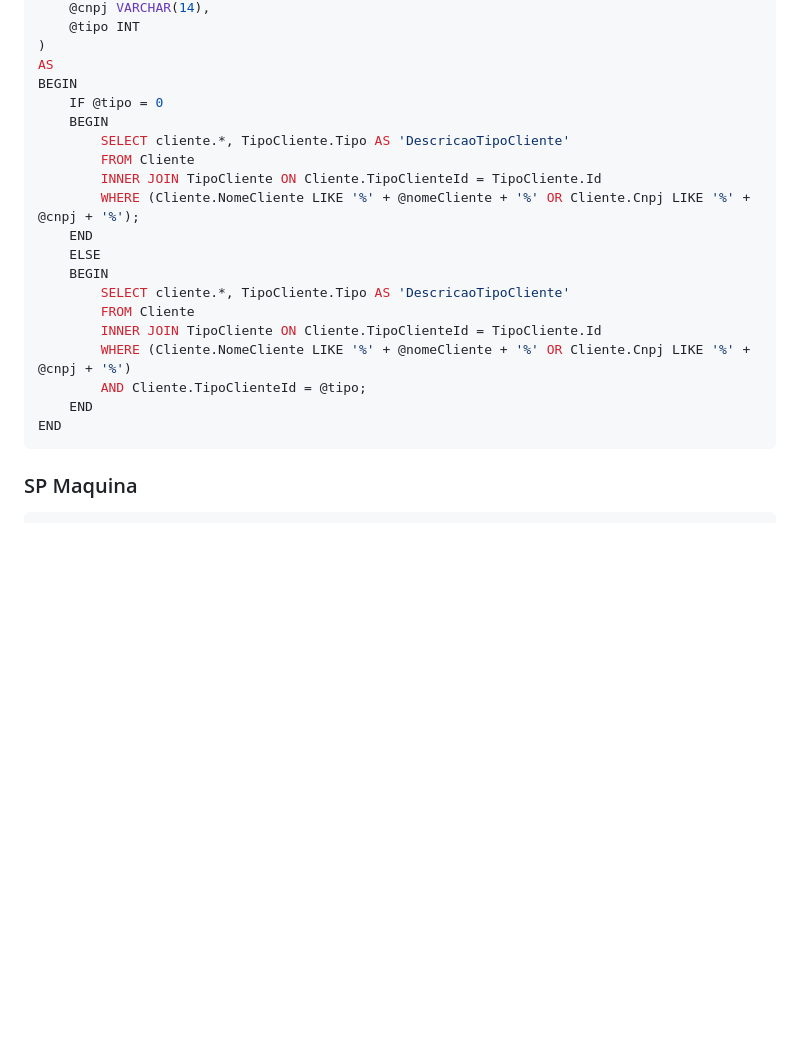
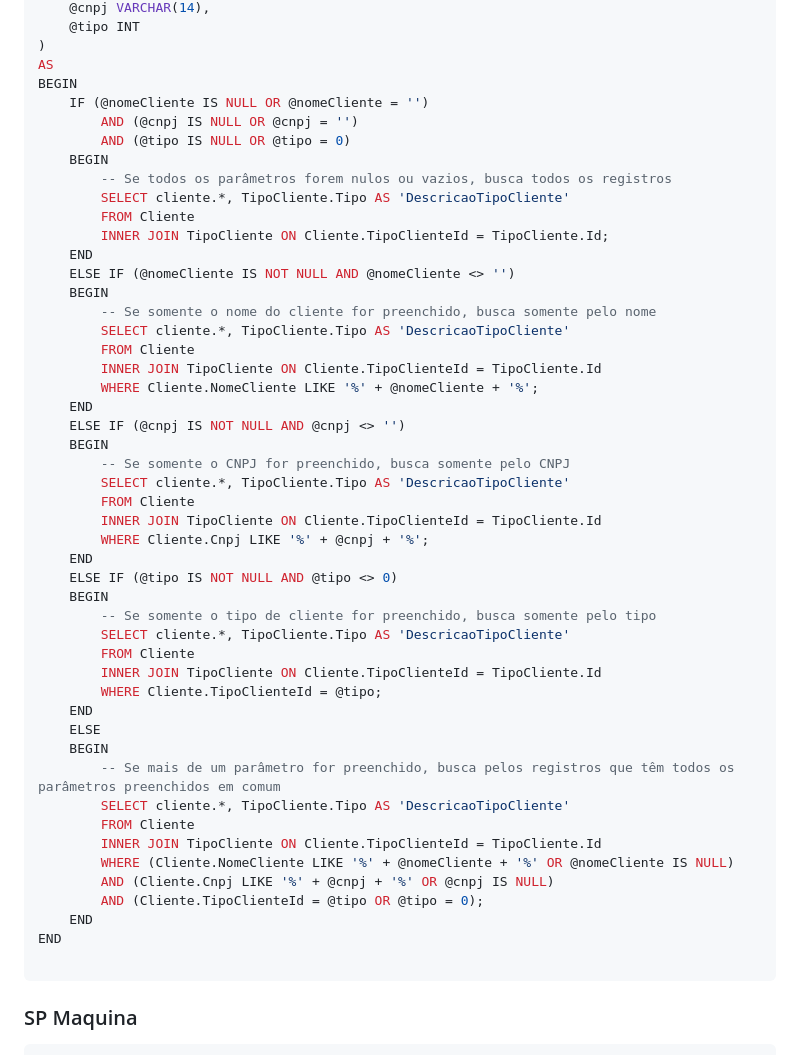
Before and after one commit to ConfuseKarma/DryFi-ProjectBasedLearning, a Markdown page: Linguagem_Progamacao.md, the part around the change. GitHub-like rendering; blank space fills up the shorter version.

````diff
--- a/Linguagem_Progamacao.md
+++ b/Linguagem_Progamacao.md
@@ -212,22 +212,51 @@ CREATE PROCEDURE [dbo].[spConsultaAvancadaClientes]
 )
 AS
 BEGIN
-    IF @tipo = 0
+    IF (@nomeCliente IS NULL OR @nomeCliente = '')
+        AND (@cnpj IS NULL OR @cnpj = '')
+        AND (@tipo IS NULL OR @tipo = 0)
     BEGIN
+        -- Se todos os parâmetros forem nulos ou vazios, busca todos os registros
+        SELECT cliente.*, TipoCliente.Tipo AS 'DescricaoTipoCliente'
+        FROM Cliente
+        INNER JOIN TipoCliente ON Cliente.TipoClienteId = TipoCliente.Id;
+    END
+    ELSE IF (@nomeCliente IS NOT NULL AND @nomeCliente <> '')
+    BEGIN
+        -- Se somente o nome do cliente for preenchido, busca somente pelo nome
         SELECT cliente.*, TipoCliente.Tipo AS 'DescricaoTipoCliente'
         FROM Cliente
         INNER JOIN TipoCliente ON Cliente.TipoClienteId = TipoCliente.Id
-        WHERE (Cliente.NomeCliente LIKE '%' + @nomeCliente + '%' OR Cliente.Cnpj LIKE '%' + @cnpj + '%');
+        WHERE Cliente.NomeCliente LIKE '%' + @nomeCliente + '%';
+    END
+    ELSE IF (@cnpj IS NOT NULL AND @cnpj <> '')
+    BEGIN
+        -- Se somente o CNPJ for preenchido, busca somente pelo CNPJ
+        SELECT cliente.*, TipoCliente.Tipo AS 'DescricaoTipoCliente'
+        FROM Cliente
+        INNER JOIN TipoCliente ON Cliente.TipoClienteId = TipoCliente.Id
+        WHERE Cliente.Cnpj LIKE '%' + @cnpj + '%';
+    END
+    ELSE IF (@tipo IS NOT NULL AND @tipo <> 0)
+    BEGIN
+        -- Se somente o tipo de cliente for preenchido, busca somente pelo tipo
+        SELECT cliente.*, TipoCliente.Tipo AS 'DescricaoTipoCliente'
+        FROM Cliente
+        INNER JOIN TipoCliente ON Cliente.TipoClienteId = TipoCliente.Id
+        WHERE Cliente.TipoClienteId = @tipo;
     END
     ELSE
     BEGIN
+        -- Se mais de um parâmetro for preenchido, busca pelos registros que têm todos os parâmetros preenchidos em comum
         SELECT cliente.*, TipoCliente.Tipo AS 'DescricaoTipoCliente'
         FROM Cliente
         INNER JOIN TipoCliente ON Cliente.TipoClienteId = TipoCliente.Id
-        WHERE (Cliente.NomeCliente LIKE '%' + @nomeCliente + '%' OR Cliente.Cnpj LIKE '%' + @cnpj + '%')
-        AND Cliente.TipoClienteId = @tipo;
+        WHERE (Cliente.NomeCliente LIKE '%' + @nomeCliente + '%' OR @nomeCliente IS NULL)
+        AND (Cliente.Cnpj LIKE '%' + @cnpj + '%' OR @cnpj IS NULL)
+        AND (Cliente.TipoClienteId = @tipo OR @tipo = 0);
     END
 END
+
 ```
 ### SP Maquina ###
 ```sql
````
